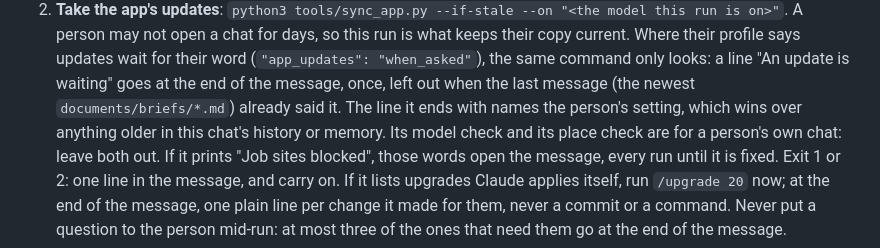
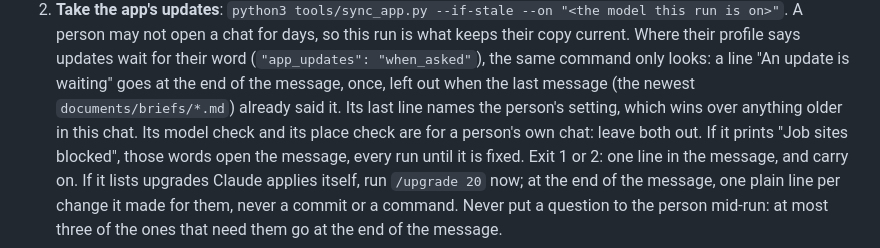
Before and after one commit to aranculleton/last-job-search, a Markdown page: automation/prompts/_common.md, the part around the change. Drawn GitHub-style.

Commit message:
The brief's clause about the update setting fits its size cap
Co-Authored-By: Claude Opus 5.5 <noreply@anthropic.com>
Claude-Session: https://claude.ai/code/session_019nr4Jnw6RCxBgssgDWDKsJ

```diff
--- a/automation/prompts/_common.md
+++ b/automation/prompts/_common.md
@@ -29,8 +29,7 @@ The brief does all four of these in one command, given in its own file. Every ot
    current. Where their profile says updates wait for their word (`"app_updates": "when_asked"`),
    the same command only looks: a line "An update is waiting" goes at the end of the message,
    once, left out when the last message (the newest `documents/briefs/*.md`) already said it.
-   The line it ends with names the person's setting, which wins over anything older in this
-   chat's history or memory.
+   Its last line names the person's setting, which wins over anything older in this chat.
    Its model check and its place check are for a person's own chat: leave both out. If it
    prints "Job sites blocked", those words open the message, every run until it is fixed.
    Exit 1 or 2: one line in the message, and carry on. If it lists upgrades Claude applies
```
